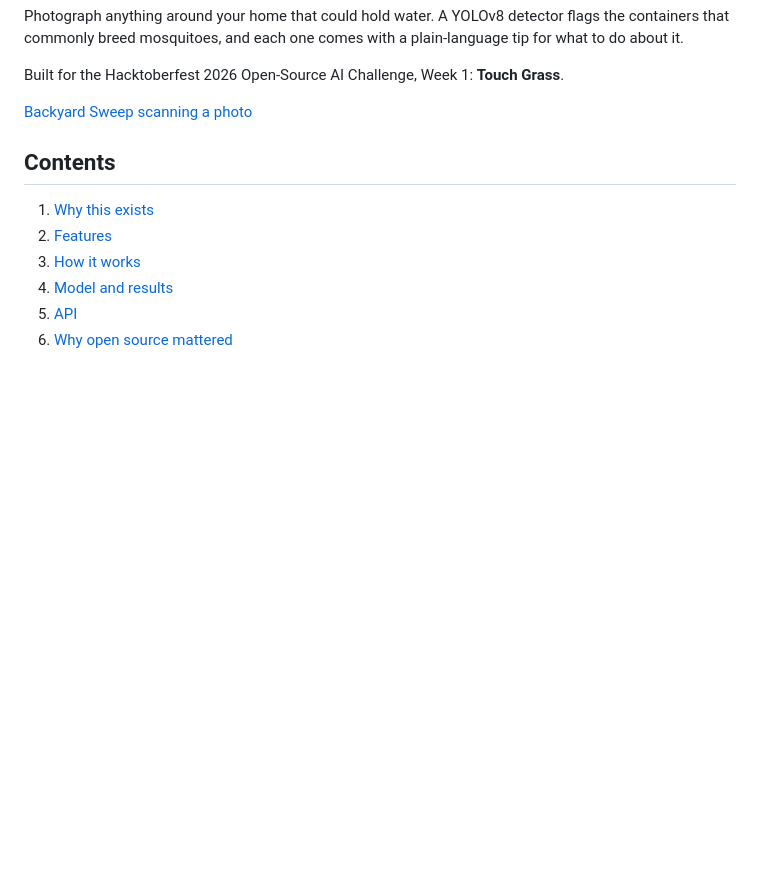
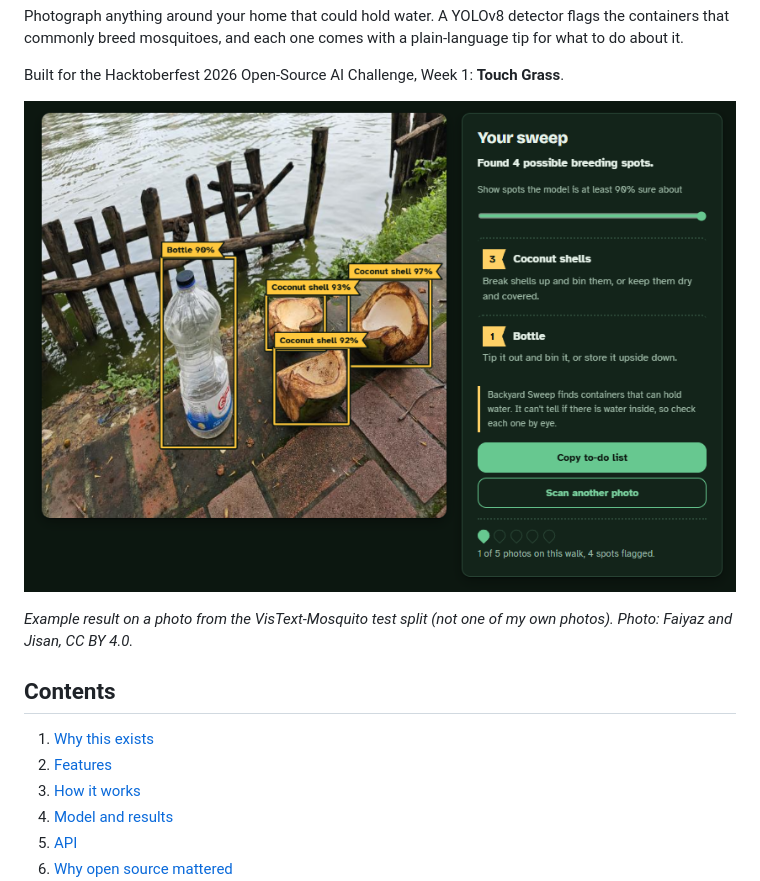
Before and after one commit to KK-Dev0/Mosquito-Breeding-Detector, a Markdown page: README.md, the part around the change. GitHub-like rendering; blank space fills up the shorter version.

```diff
--- a/README.md
+++ b/README.md
@@ -15,7 +15,9 @@ Photograph anything around your home that could hold water. A YOLOv8 detector fl
 
 Built for the Hacktoberfest 2026 Open-Source AI Challenge, Week 1: **Touch Grass**.
 
-[Backyard Sweep scanning a photo](docs/demo.png)
+![Backyard Sweep scanning a dataset test photo](demo.png)
+
+*Example result on a photo from the VisText-Mosquito test split (not one of my own photos). Photo: Faiyaz and Jisan, CC BY 4.0.*
 
 ## Contents
 
```
